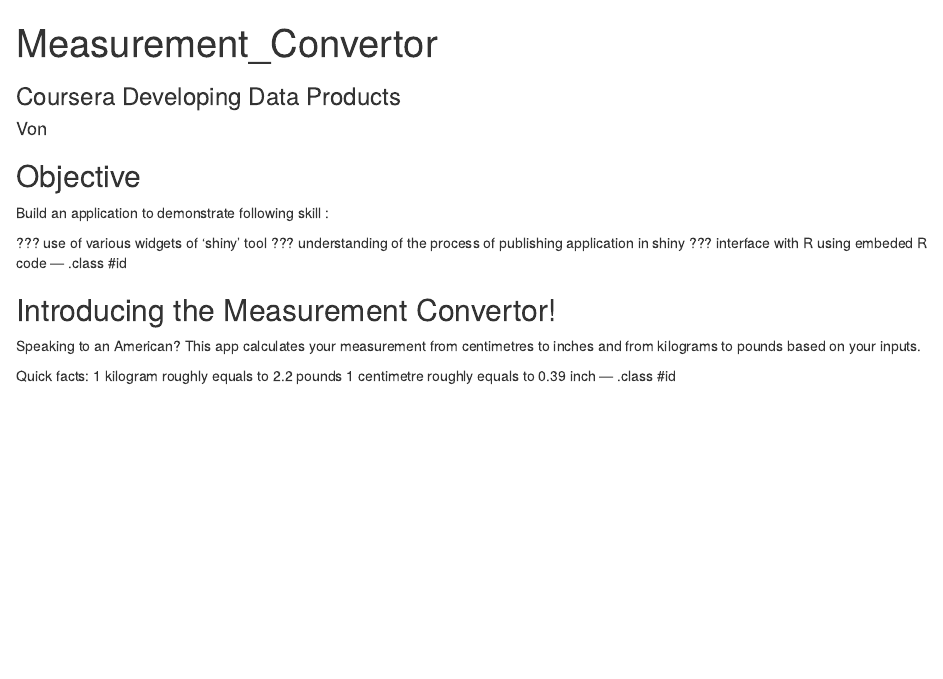
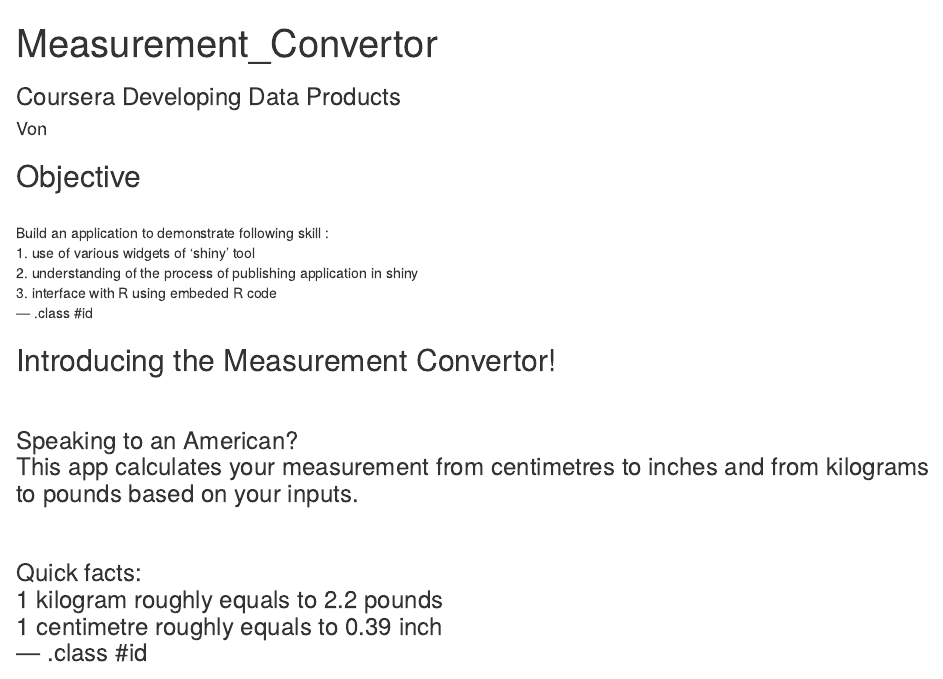
Before and after one commit to von3505/08-Data-Products-Slidify, an R Markdown document (index.Rmd): the page in a window 1100 px wide, from its top. Rendered offline with R 4.5, knitr and Pandoc, with nearby package versions.

Commit message:
publishing deck

```diff
--- a/index.Rmd
+++ b/index.Rmd
@@ -12,20 +12,22 @@
 ---
 
 ## Objective
-
+<br>
 Build an application to demonstrate following skill :
-
-??? use of various widgets of 'shiny' tool
-??? understanding of the process of publishing application in shiny
-??? interface with R using embeded R code
+<br>
+1. use of various widgets of 'shiny' tool <br>
+2. understanding of the process of publishing application in shiny <br>
+3. interface with R using embeded R code <br>
 --- .class #id
 
 ## Introducing the Measurement Convertor!
-Speaking to an American? This app calculates your measurement from centimetres to inches and from kilograms to pounds based on your inputs.
-
-Quick facts:
-1 kilogram roughly equals to 2.2 pounds
-1 centimetre roughly equals to 0.39 inch
+<br>
+<h3> Speaking to an American?
+<br> This app calculates your measurement from centimetres to inches and from kilograms to pounds based on your inputs.
+<br><br>
+Quick facts: <br>
+1 kilogram roughly equals to 2.2 pounds <br>
+1 centimetre roughly equals to 0.39 inch <br>
 --- .class #id
 
 
```
Also changed, not shown: index.html, index.md, index.Rmd (23 more changed lines).
